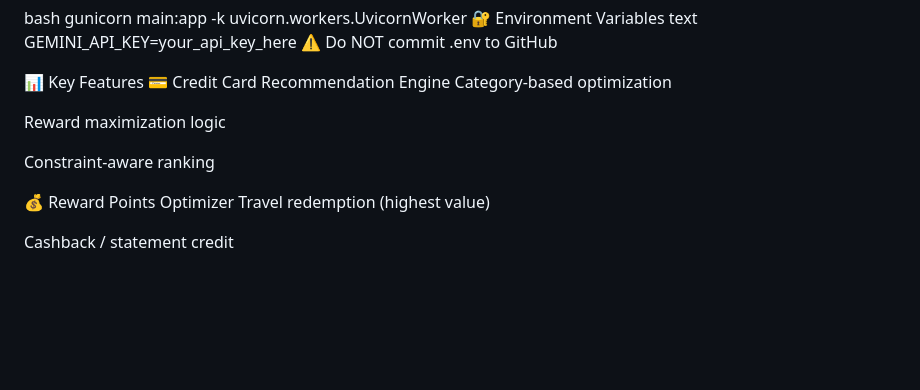
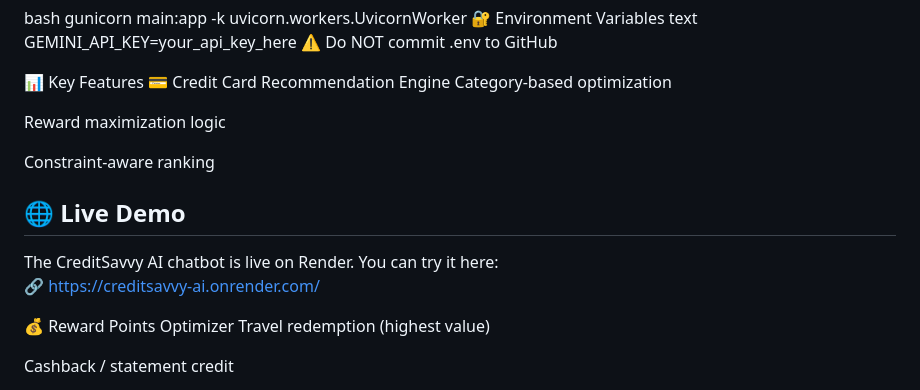
Before and after one commit to SujalDali25/CreditSavvy-AI, a Markdown page: README.md, the part around the change. GitHub-like rendering; blank space fills up the shorter version.

```diff
--- a/README.md
+++ b/README.md
@@ -170,6 +170,11 @@ Reward maximization logic
 
 Constraint-aware ranking
 
+## 🌐 Live Demo
+
+The CreditSavvy AI chatbot is live on Render. You can try it here:
+🔗 https://creditsavvy-ai.onrender.com/
+
 💰 Reward Points Optimizer
 Travel redemption (highest value)
 
```
